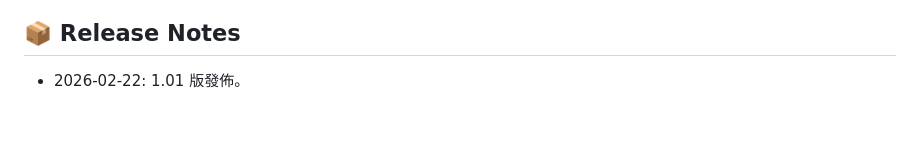
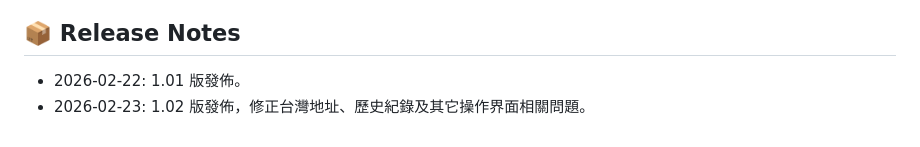
Before and after one commit to mfhsieh/business-card-express, a Markdown page: README.md, the part around the change. Rendered like a GitHub page.

Commit message:
Add release note for version 1.02

```diff
--- a/README.md
+++ b/README.md
@@ -88,3 +88,4 @@
 ## 📦 Release Notes
 
 - 2026-02-22: 1.01 版發佈。
+- 2026-02-23: 1.02 版發佈，修正台灣地址、歷史紀錄及其它操作界面相關問題。
```
